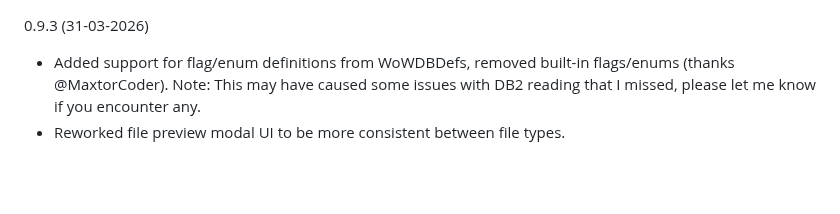
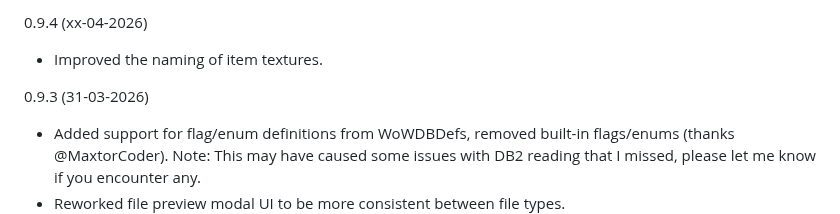
Before and after one commit to Marlamin/wow.tools.local, a Markdown page: CHANGELOG.md, the part around the change. Rendered like a GitHub page; blank space fills up the shorter version.

Commit message:
Improve item texture naming

```diff
--- a/CHANGELOG.md
+++ b/CHANGELOG.md
@@ -1,3 +1,6 @@
+0.9.4 (xx-04-2026)
+- Improved the naming of item textures.
+
 0.9.3 (31-03-2026)
 - Added support for flag/enum definitions from WoWDBDefs, removed built-in flags/enums (thanks @MaxtorCoder).
   Note: This may have caused some issues with DB2 reading that I missed, please let me know if you encounter any.
```
